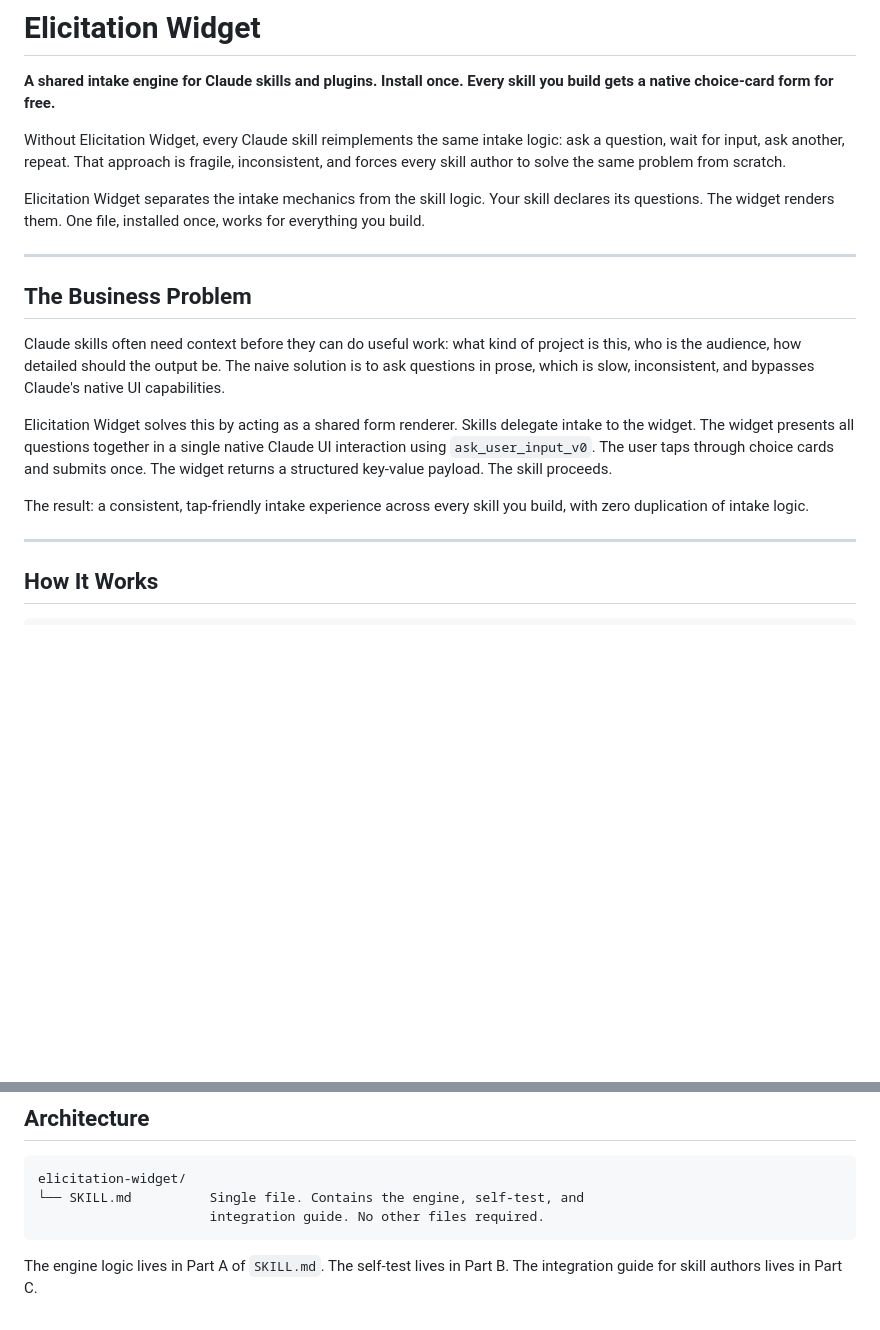
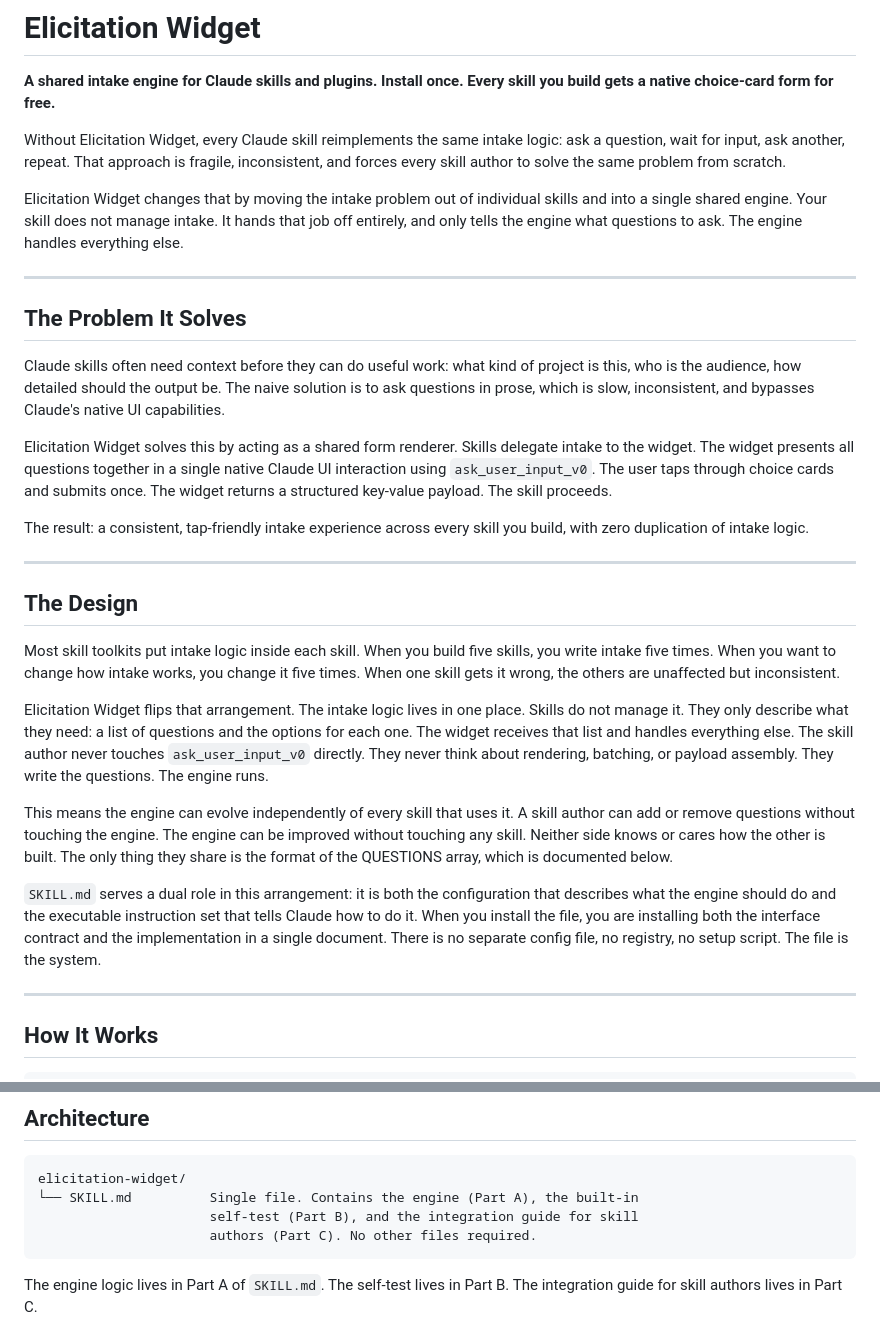
Before and after one commit to SeasonalHawk/elicitation-widget, a Markdown page: README.md, 2 parts joined by grey strips. GitHub-like rendering; blank space fills up the shorter version.

Commit message:
docs: expand design rationale and architecture explanation in README

````diff
--- a/README.md
+++ b/README.md
@@ -4,17 +4,29 @@
 
 Without Elicitation Widget, every Claude skill reimplements the same intake logic: ask a question, wait for input, ask another, repeat. That approach is fragile, inconsistent, and forces every skill author to solve the same problem from scratch.
 
-Elicitation Widget separates the intake mechanics from the skill logic. Your skill declares its questions. The widget renders them. One file, installed once, works for everything you build.
+Elicitation Widget changes that by moving the intake problem out of individual skills and into a single shared engine. Your skill does not manage intake. It hands that job off entirely, and only tells the engine what questions to ask. The engine handles everything else.
 
 ---
 
-## The Business Problem
+## The Problem It Solves
 
 Claude skills often need context before they can do useful work: what kind of project is this, who is the audience, how detailed should the output be. The naive solution is to ask questions in prose, which is slow, inconsistent, and bypasses Claude's native UI capabilities.
 
 Elicitation Widget solves this by acting as a shared form renderer. Skills delegate intake to the widget. The widget presents all questions together in a single native Claude UI interaction using `ask_user_input_v0`. The user taps through choice cards and submits once. The widget returns a structured key-value payload. The skill proceeds.
 
 The result: a consistent, tap-friendly intake experience across every skill you build, with zero duplication of intake logic.
+
+---
+
+## The Design
+
+Most skill toolkits put intake logic inside each skill. When you build five skills, you write intake five times. When you want to change how intake works, you change it five times. When one skill gets it wrong, the others are unaffected but inconsistent.
+
+Elicitation Widget flips that arrangement. The intake logic lives in one place. Skills do not manage it. They only describe what they need: a list of questions and the options for each one. The widget receives that list and handles everything else. The skill author never touches `ask_user_input_v0` directly. They never think about rendering, batching, or payload assembly. They write the questions. The engine runs.
+
+This means the engine can evolve independently of every skill that uses it. A skill author can add or remove questions without touching the engine. The engine can be improved without touching any skill. Neither side knows or cares how the other is built. The only thing they share is the format of the QUESTIONS array, which is documented below.
+
+`SKILL.md` serves a dual role in this arrangement: it is both the configuration that describes what the engine should do and the executable instruction set that tells Claude how to do it. When you install the file, you are installing both the interface contract and the implementation in a single document. There is no separate config file, no registry, no setup script. The file is the system.
 
 ---
 
@@ -130,8 +142,9 @@ Other trigger phrases: `"run widget test"`, `"test elicitation"`, `"does the wid
 
 ```
 elicitation-widget/
-└── SKILL.md          Single file. Contains the engine, self-test, and
-                      integration guide. No other files required.
+└── SKILL.md          Single file. Contains the engine (Part A), the built-in
+                      self-test (Part B), and the integration guide for skill
+                      authors (Part C). No other files required.
 ```
 
 The engine logic lives in Part A of `SKILL.md`. The self-test lives in Part B. The integration guide for skill authors lives in Part C.
````
